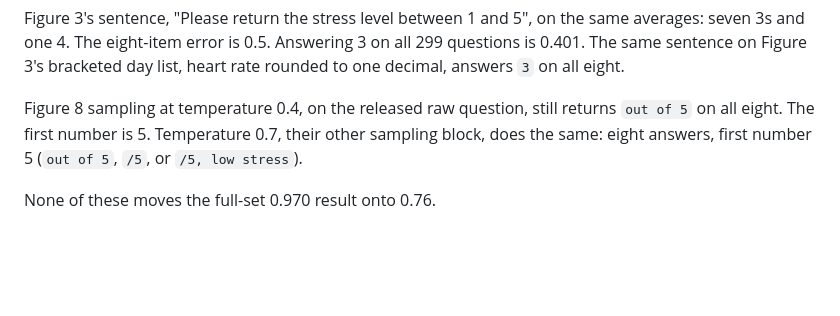
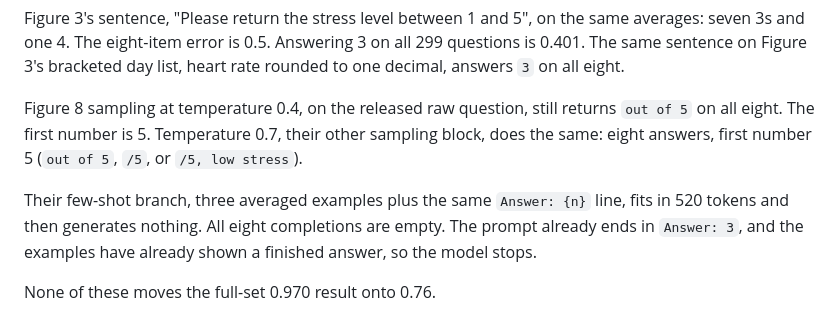
Before and after one commit to shrijacked/physio-placebo, a Markdown page: docs/healthllm-prompt-gap.md, the part around the change. Drawn GitHub-style; blank space fills up the shorter version.

Commit message:
Record that the few-shot prompt stops without a completion.
Co-authored-by: Cursor <cursoragent@cursor.com>

```diff
--- a/docs/healthllm-prompt-gap.md
+++ b/docs/healthllm-prompt-gap.md
@@ -147,6 +147,11 @@ returns `out of 5` on all eight. The first number is 5. Temperature 0.7,
 their other sampling block, does the same: eight answers, first number 5
 (`out of 5`, `/5`, or `/5, low stress`).
 
+Their few-shot branch, three averaged examples plus the same `Answer: {n}`
+line, fits in 520 tokens and then generates nothing. All eight completions
+are empty. The prompt already ends in `Answer: 3`, and the examples have
+already shown a finished answer, so the model stops.
+
 None of these moves the full-set 0.970 result onto 0.76.
 
 The instruction stored on each stress row ("a personalized healthcare agent
```
